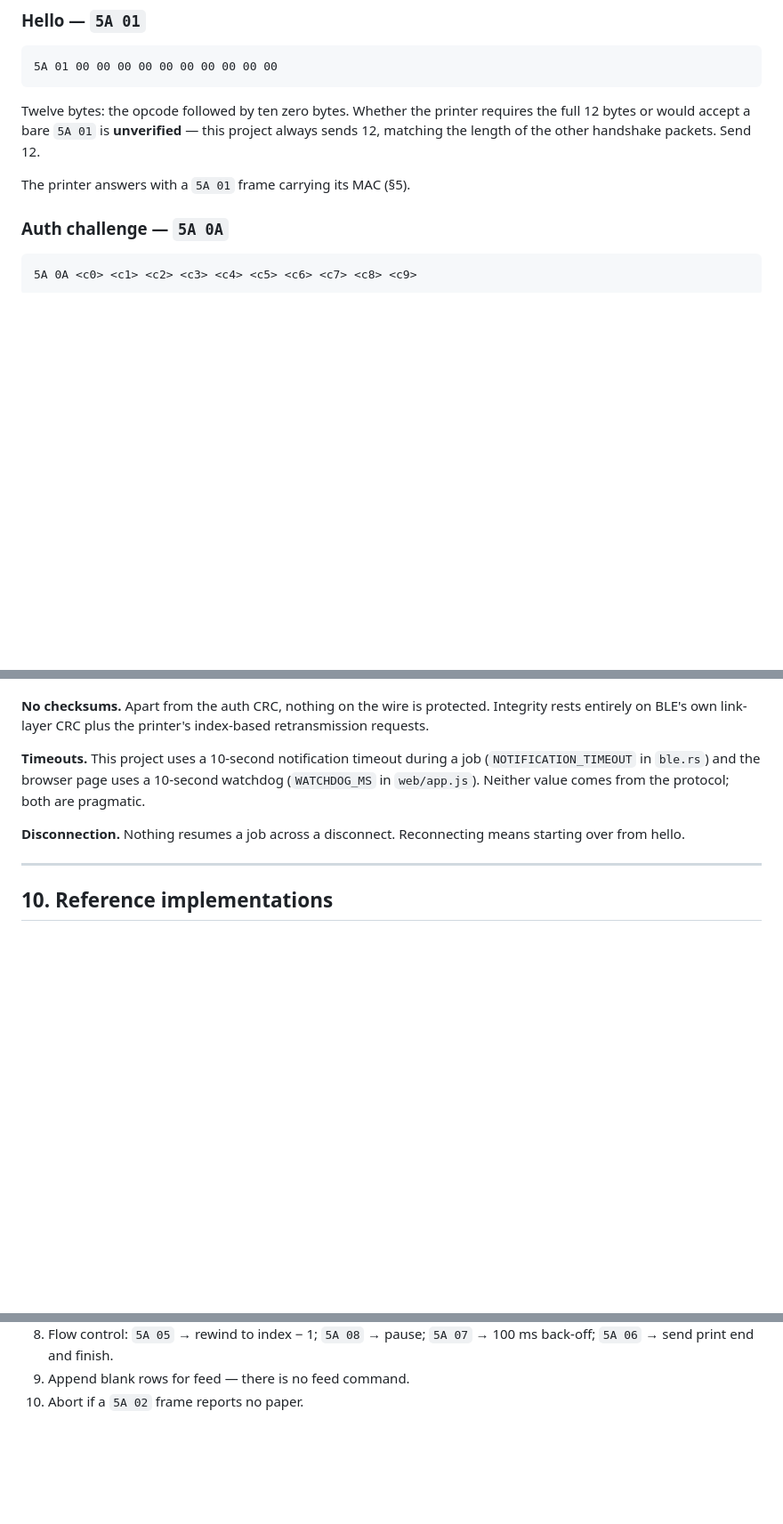
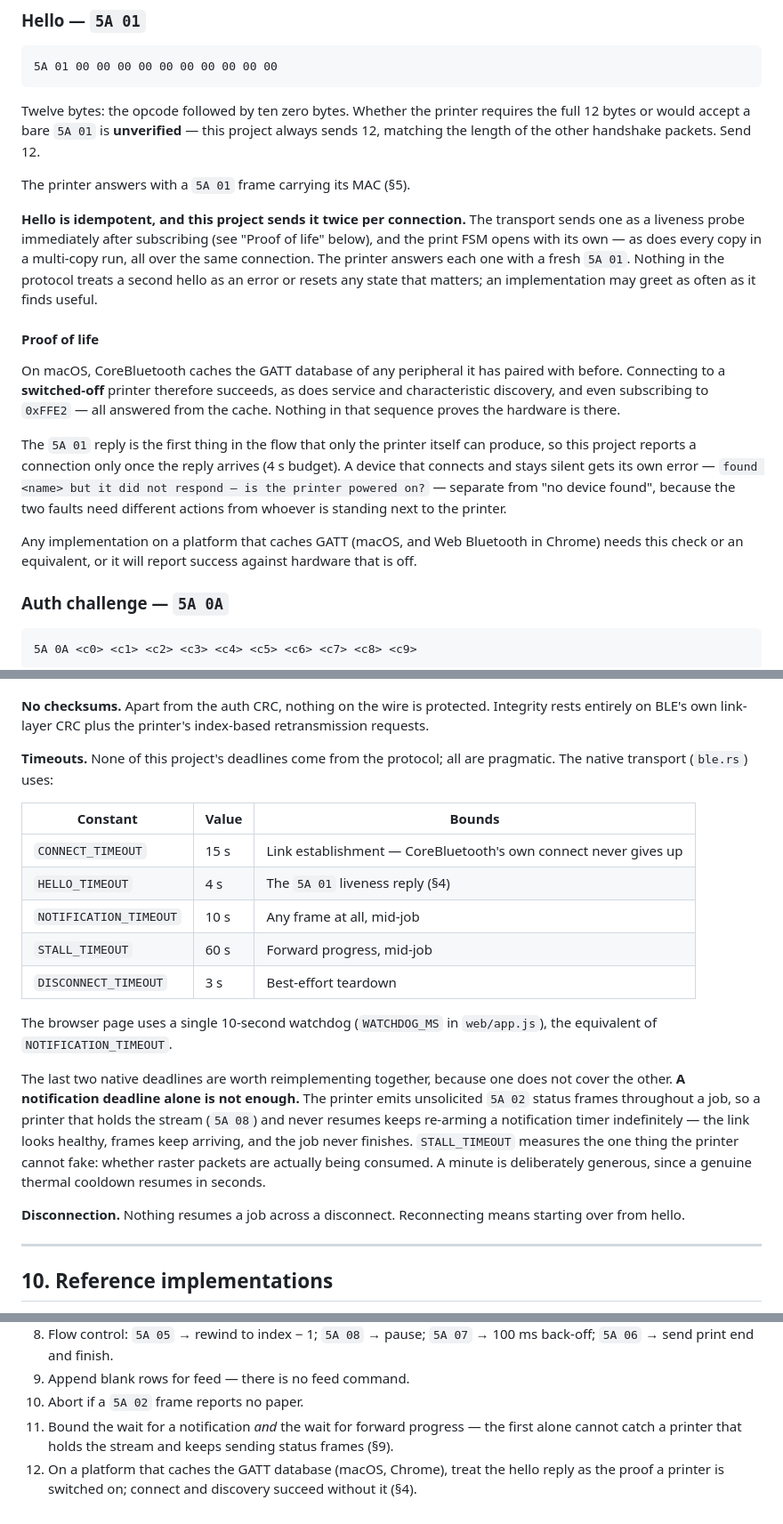
Before and after one commit to cicloid/printable, a Markdown page: docs/PROTOCOL.md, 3 parts joined by grey strips. Shown at 89% size. GitHub-like rendering; blank space fills up the shorter version.

Commit message:
Document hello idempotency and the two mid-job deadlines in PROTOCOL.md
- Hello is idempotent and sent twice per connection (transport liveness probe
  plus the FSM's own), and once more per copy
- Add the Proof of life note: on macOS connect and discovery succeed against a
  switched-off printer, so only the 5A 01 reply proves anything
- Replace the single-timeout paragraph with the full table, and explain why a
  notification deadline alone cannot catch a held stream
- Extend the implementation checklist with both points

```diff
--- a/docs/PROTOCOL.md
+++ b/docs/PROTOCOL.md
@@ -191,6 +191,32 @@ the full 12 bytes or would accept a bare `5A 01` is **unverified** — this proj
 always sends 12, matching the length of the other handshake packets. Send 12.
 
 The printer answers with a `5A 01` frame carrying its MAC (§5).
+
+**Hello is idempotent, and this project sends it twice per connection.** The
+transport sends one as a liveness probe immediately after subscribing (see
+"Proof of life" below), and the print FSM opens with its own — as does every
+copy in a multi-copy run, all over the same connection. The printer answers each
+one with a fresh `5A 01`. Nothing in the protocol treats a second hello as an
+error or resets any state that matters; an implementation may greet as often as
+it finds useful.
+
+#### Proof of life
+
+On macOS, CoreBluetooth caches the GATT database of any peripheral it has paired
+with before. Connecting to a **switched-off** printer therefore succeeds, as does
+service and characteristic discovery, and even subscribing to `0xFFE2` — all
+answered from the cache. Nothing in that sequence proves the hardware is there.
+
+The `5A 01` reply is the first thing in the flow that only the printer itself can
+produce, so this project reports a connection only once the reply arrives (4 s
+budget). A device that connects and stays silent gets its own error —
+`found <name> but it did not respond — is the printer powered on?` — separate
+from "no device found", because the two faults need different actions from
+whoever is standing next to the printer.
+
+Any implementation on a platform that caches GATT (macOS, and Web Bluetooth in
+Chrome) needs this check or an equivalent, or it will report success against
+hardware that is off.
 
 ### Auth challenge — `5A 0A`
 
@@ -822,10 +848,28 @@ notification *fails* to arrive.
 rests entirely on BLE's own link-layer CRC plus the printer's index-based
 retransmission requests.
 
-**Timeouts.** This project uses a 10-second notification timeout during a job
-(`NOTIFICATION_TIMEOUT` in `ble.rs`) and the browser page uses a 10-second watchdog
-(`WATCHDOG_MS` in `web/app.js`). Neither value comes from the protocol; both are
-pragmatic.
+**Timeouts.** None of this project's deadlines come from the protocol; all are
+pragmatic. The native transport (`ble.rs`) uses:
+
+| Constant | Value | Bounds |
+|---|---|---|
+| `CONNECT_TIMEOUT` | 15 s | Link establishment — CoreBluetooth's own connect never gives up |
+| `HELLO_TIMEOUT` | 4 s | The `5A 01` liveness reply (§4) |
+| `NOTIFICATION_TIMEOUT` | 10 s | Any frame at all, mid-job |
+| `STALL_TIMEOUT` | 60 s | Forward progress, mid-job |
+| `DISCONNECT_TIMEOUT` | 3 s | Best-effort teardown |
+
+The browser page uses a single 10-second watchdog (`WATCHDOG_MS` in `web/app.js`),
+the equivalent of `NOTIFICATION_TIMEOUT`.
+
+The last two native deadlines are worth reimplementing together, because one does
+not cover the other. **A notification deadline alone is not enough.** The printer
+emits unsolicited `5A 02` status frames throughout a job, so a printer that holds
+the stream (`5A 08`) and never resumes keeps re-arming a notification timer
+indefinitely — the link looks healthy, frames keep arriving, and the job never
+finishes. `STALL_TIMEOUT` measures the one thing the printer cannot fake: whether
+raster packets are actually being consumed. A minute is deliberately generous,
+since a genuine thermal cooldown resumes in seconds.
 
 **Disconnection.** Nothing resumes a job across a disconnect. Reconnecting means
 starting over from hello.
@@ -896,3 +940,9 @@ PRINTER → HOST (0xFFE2, notify)
    back-off; `5A 06` → send print end and finish.
 9. Append blank rows for feed — there is no feed command.
 10. Abort if a `5A 02` frame reports no paper.
+11. Bound the wait for a notification *and* the wait for forward progress — the
+    first alone cannot catch a printer that holds the stream and keeps sending
+    status frames (§9).
+12. On a platform that caches the GATT database (macOS, Chrome), treat the hello
+    reply as the proof a printer is switched on; connect and discovery succeed
+    without it (§4).
```
